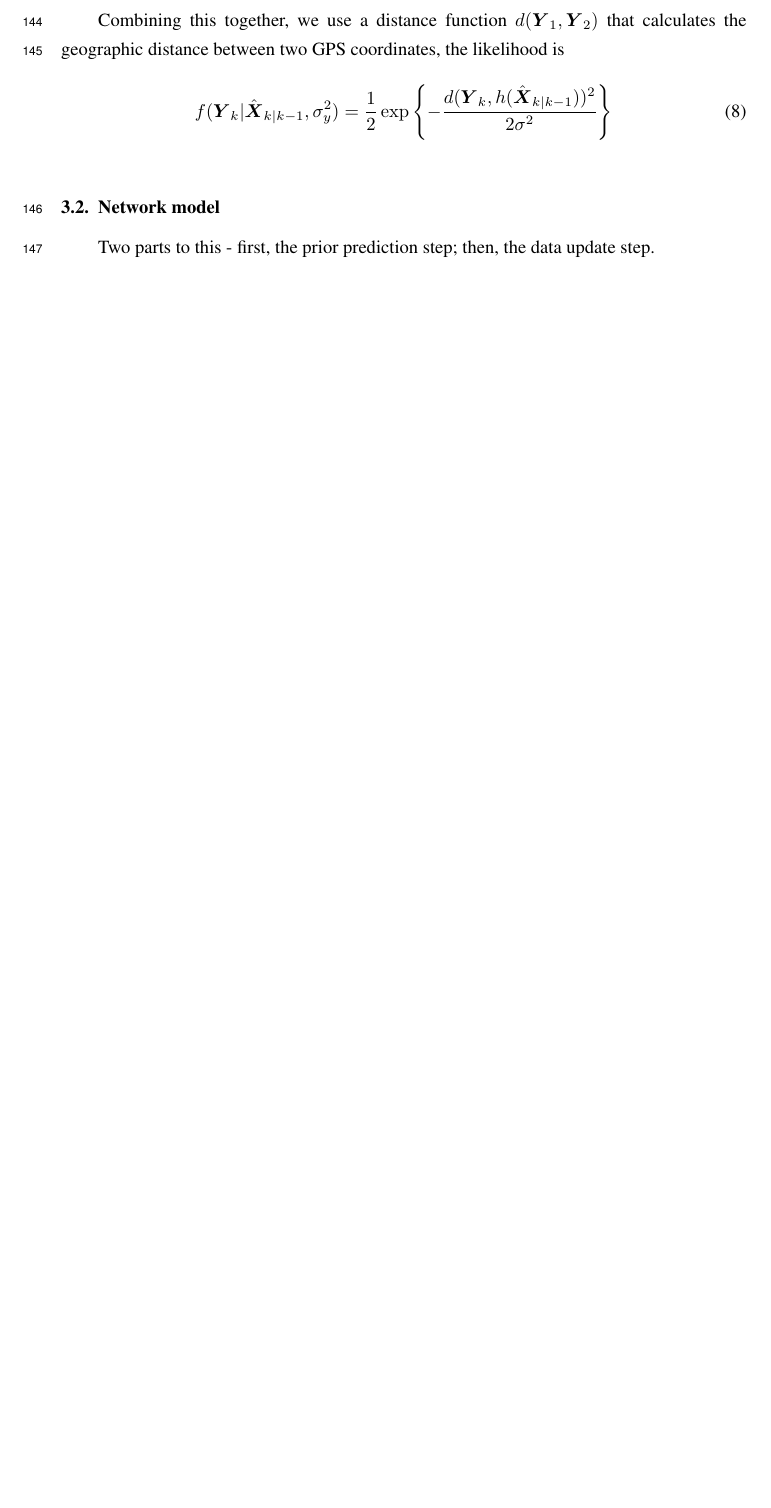
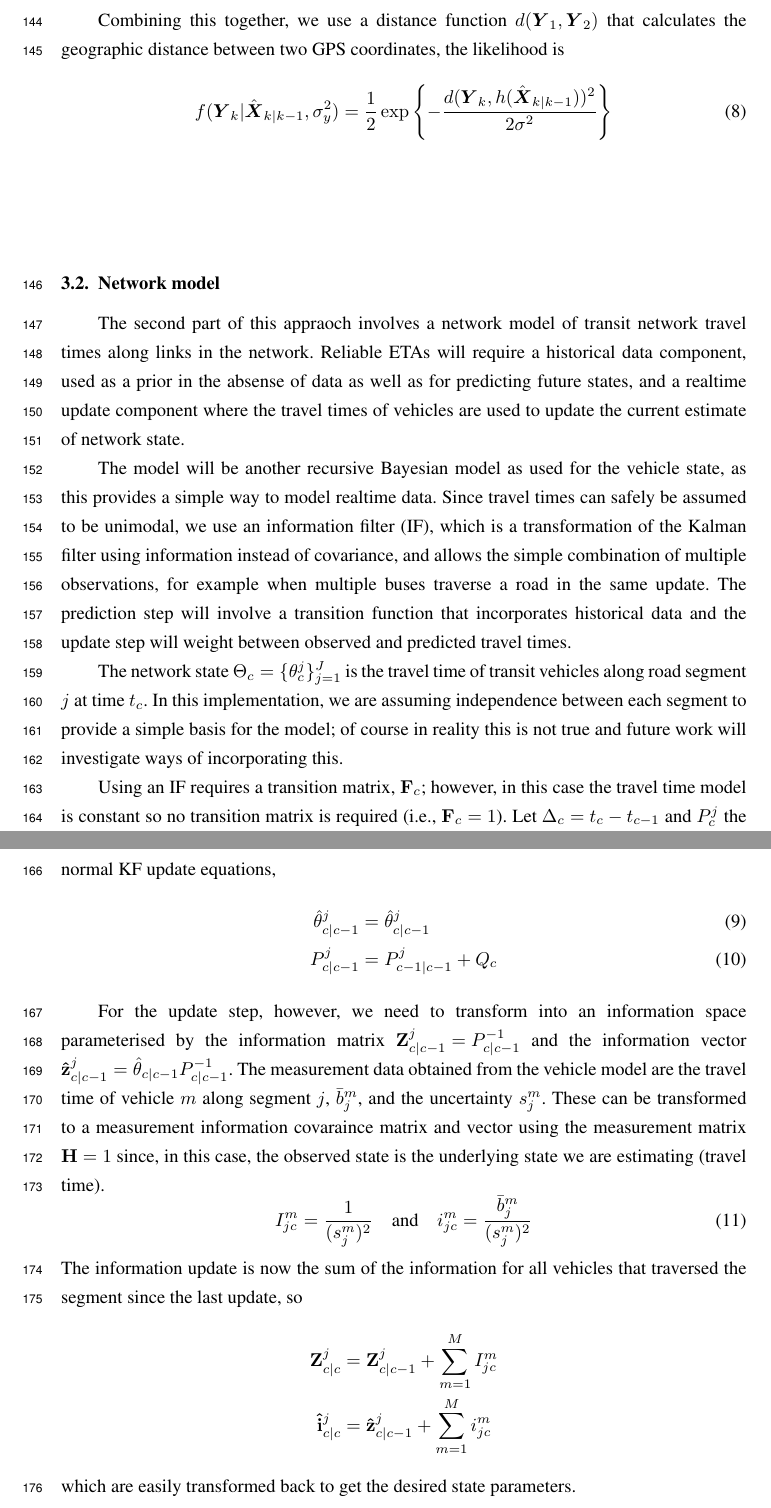
Before and after one commit to tmelliott/phd-papers, a LaTeX document (anzjs2018/anzjs2018.tex, which reads anzjs2018/sections/03_models.tex): part of page 7 of 8 before the commit and two parts of pages 7 and 8 of 9 after it, the two joined at a grey line, cut so that both start at the same text, the shorter picture padded with empty space. Compiled offline with pdfLaTeX.

Commit message:
network model

```diff
--- a/anzjs2018/sections/03_models.tex
+++ b/anzjs2018/sections/03_models.tex
@@ -232,4 +232,65 @@ f(\bY_k | \hat\bX_{k|k-1}, \sigma_y^2) =
 \subsection{Network model}
 \label{sec:kf}
 
-Two parts to this - first, the prior prediction step; then, the data update step.
+The second part of this appraoch involves a network model of transit network travel times along links in the network.
+Reliable ETAs will require a historical data component,
+used as a prior in the absense of data as well as for
+predicting future states,
+and a realtime update component where the travel times of vehicles
+are used to update the current estimate of network state.
+
+The model will be another recursive Bayesian model as used for the vehicle state,
+as this provides a simple way to model realtime data.
+Since travel times can safely be assumed to be unimodal,
+we use an information filter (IF),
+which is a transformation of the Kalman filter
+using information instead of covariance,
+and allows the simple combination of multiple observations,
+for example when multiple buses traverse a road in the same update.
+The prediction step will involve a transition function that incorporates historical data
+and the update step will weight between observed and predicted travel times.
+
+The network state $\Theta_c = \{\theta_c^j\}_{j = 1}^J$ is the travel time
+of transit vehicles along road segment $j$ at time $t_c$.
+In this implementation, we are assuming independence between each segment
+to provide a simple basis for the model; of course in reality this
+is not true and future work will investigate ways of incorporating this.
+
+Using an IF requires a transition matrix, $\mathbf{F}_c$;
+however, in this case the travel time model is constant so no
+transition matrix is required (i.e., $\mathbf{F}_c = 1$).
+Let $\Delta_c = t_c - t_{c-1}$ and $P_c^j$ the state uncertainty
+with system noise $Q_c = \Delta_c \sigma_b^2$, then the update equations are
+simply the normal KF update equations,
+\begin{align}
+\label{eq:kf_transition}
+\hat\theta^j_{c|c-1} &= \hat\theta^j_{c|c-1} \\
+P^j_{c|c-1} &= P^j_{c-1|c-1} + Q_c
+\end{align}
+
+For the update step, however, we need to transform into an information
+space parameterised by the information matrix
+$\mathbf{Z}^j_{c|c-1} = P_{c|c-1}^{-1}$
+and the information vector $\mathbf{\hat z}^j_{c|c-1} = \hat\theta_{c|c-1} P_{c|c-1}^{-1}$.
+The measurement data obtained from the vehicle model are
+the travel time of vehicle $m$ along segment $j$,
+$\bar b^m_j$, and the uncertainty $s^m_j$.
+These can be transformed to a measurement information covaraince matrix
+and vector using the measurement matrix $\mathbf{H} = 1$ since,
+in this case, the observed state is the underlying state we are estimating (travel time).
+\begin{equation}
+I^m_{jc} = \frac{1}{(s^m_j)^{2}}\quad\text{and}\quad
+i^m_{jc} = \frac{\bar b^m_j}{(s^m_j)^2}
+\end{equation}
+The information update is now the sum of the information for all vehicles
+that traversed the segment since the last update, so
+\begin{align*}
+\mathbf{Z}^j_{c|c} &= \mathbf{Z}^j_{c|c-1} + \sum_{m=1}^M I^m_{jc} \\
+\mathbf{\hat i}^j_{c|c} &= \mathbf{\hat z}^j_{c|c-1} + \sum_{m=1}^M i^m_{jc}
+\end{align*}
+which are easily transformed back to get the desired state parameters.
+\begin{equation}
+\hat\theta^j_{c|c} = \frac{\mathbf{\hat z}^j_{c|c}}{\mathbf{Z}^j_{c|c}}
+\quad\text{and}\quad
+P^j_{c|c} = \frac{1}{\mathbf{Z}^j_{c|c}}
+\end{equation}
```
